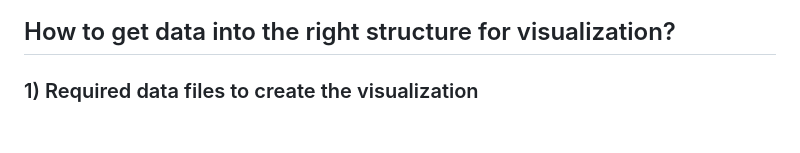
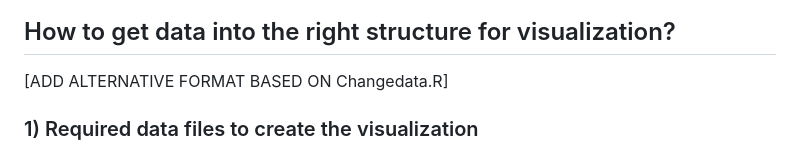
Before and after one commit to AnnaLangener/QualitativeVis, a Markdown page: README.md, the part around the change. GitHub-like rendering; blank space fills up the shorter version.

```diff
--- a/README.md
+++ b/README.md
@@ -16,6 +16,8 @@ codebook as a Sankey Diagramm:
 <img src="Example_Picture.png" width="567" />
 
 ## How to get data into the right structure for visualization?
+
+\[ADD ALTERNATIVE FORMAT BASED ON Changedata.R\]
 
 ### 1) Required data files to create the visualization
 
```
